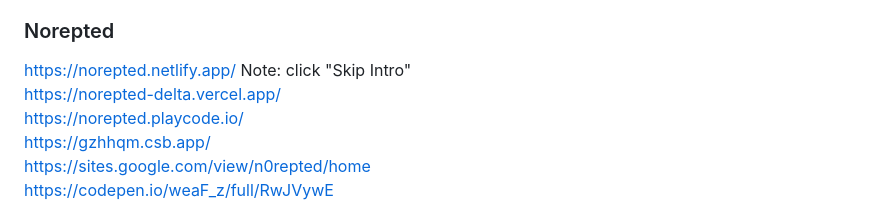
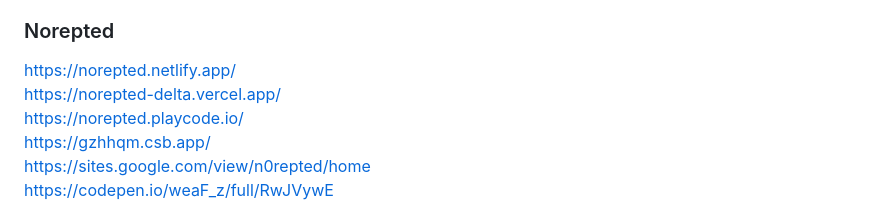
Before and after one commit to wea-f/Norepted, a Markdown page: bphmirror.md, the part around one of its changes. Rendered like a GitHub page.

```diff
--- a/bphmirror.md
+++ b/bphmirror.md
@@ -4,7 +3,7 @@
 https://docs.google.com/document/d/1BC-_DkqMcnJDN2hQWWZCjB-Gp-U2CVtznrVOIP-mRv4/edit?usp=sharing <br>
 
 ### Norepted
-https://norepted.netlify.app/ Note: click "Skip Intro" <br>
+https://norepted.netlify.app/ <br>
 https://norepted-delta.vercel.app/ <br>
 https://norepted.playcode.io/ <br>
 https://gzhhqm.csb.app/ <br>
```
Also changed, not shown: other parts of bphmirror.md (+2 -3 lines).
